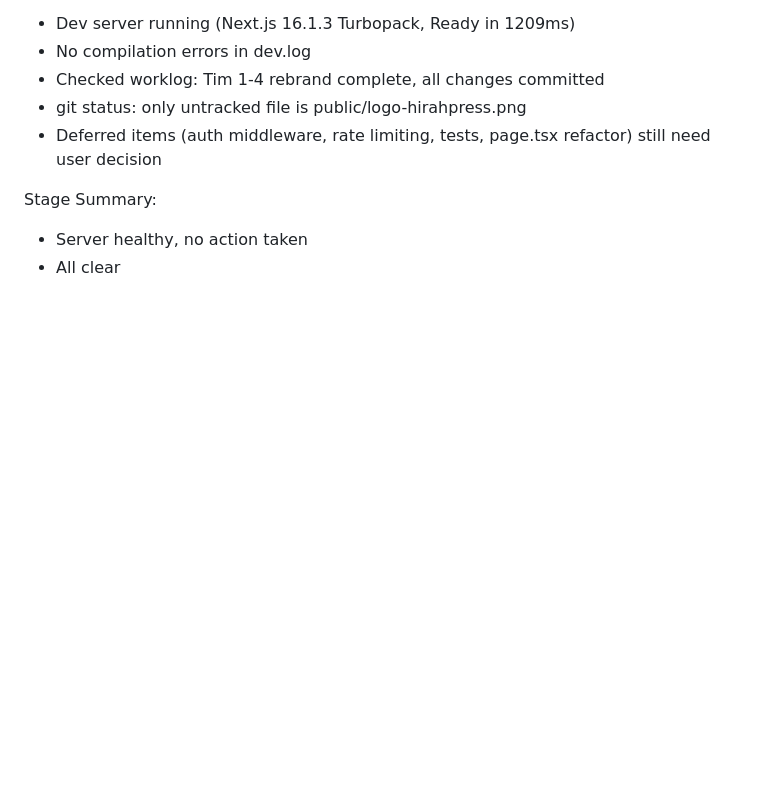
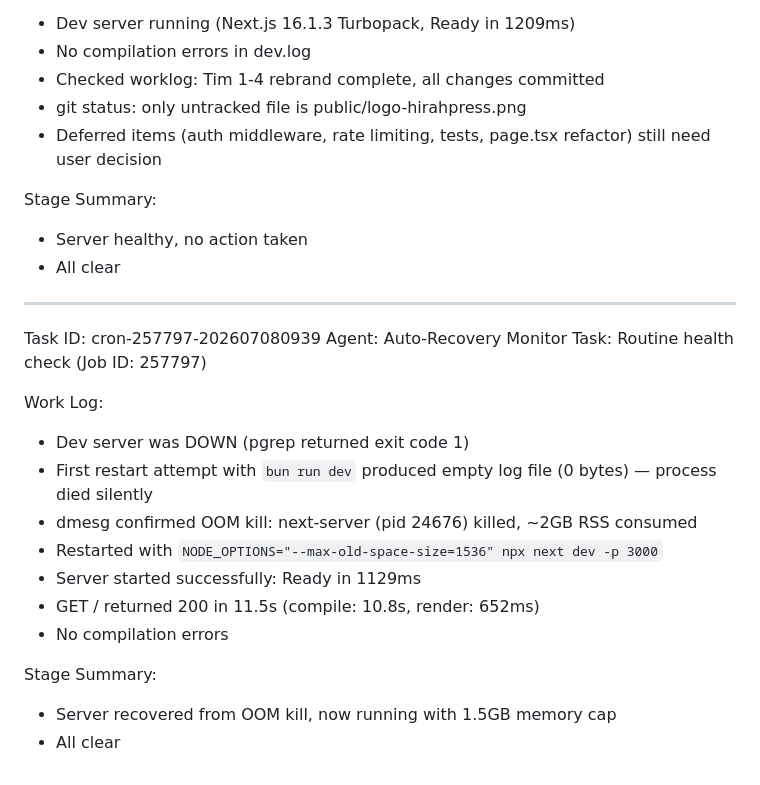
Before and after one commit to hirahpress-eng/mamah, a Markdown page: worklog.md, the part around the change. Drawn GitHub-style; blank space fills up the shorter version.

Commit message:
0e9d99b0-b0c1-4dd8-b9af-fcaf86f9ea6f-cron

```diff
--- a/worklog.md
+++ b/worklog.md
@@ -952,3 +952,20 @@ Work Log:
 Stage Summary:
 - Server healthy, no action taken
 - All clear
+---
+Task ID: cron-257797-202607080939
+Agent: Auto-Recovery Monitor
+Task: Routine health check (Job ID: 257797)
+
+Work Log:
+- Dev server was DOWN (pgrep returned exit code 1)
+- First restart attempt with `bun run dev` produced empty log file (0 bytes) — process died silently
+- dmesg confirmed OOM kill: next-server (pid 24676) killed, ~2GB RSS consumed
+- Restarted with `NODE_OPTIONS="--max-old-space-size=1536" npx next dev -p 3000`
+- Server started successfully: Ready in 1129ms
+- GET / returned 200 in 11.5s (compile: 10.8s, render: 652ms)
+- No compilation errors
+
+Stage Summary:
+- Server recovered from OOM kill, now running with 1.5GB memory cap
+- All clear
```
